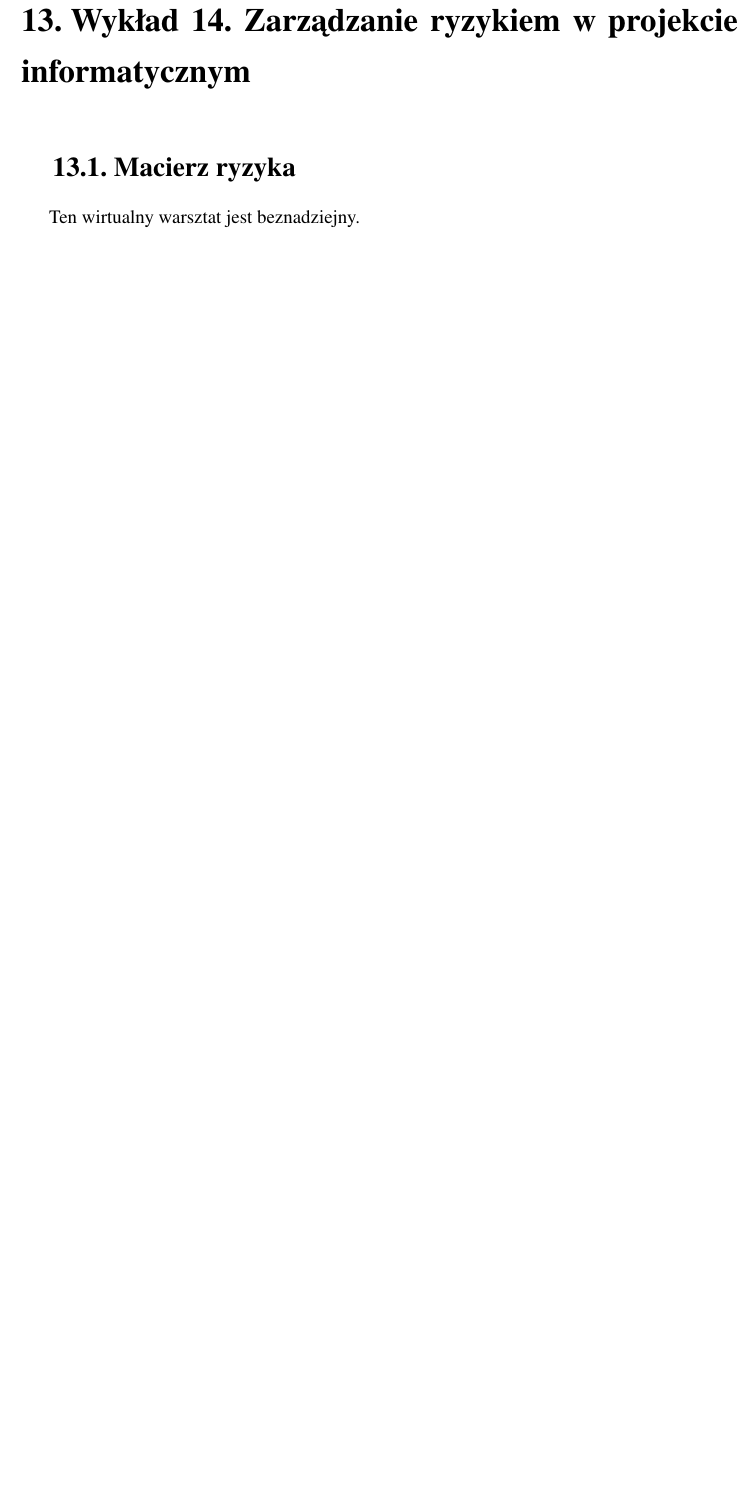
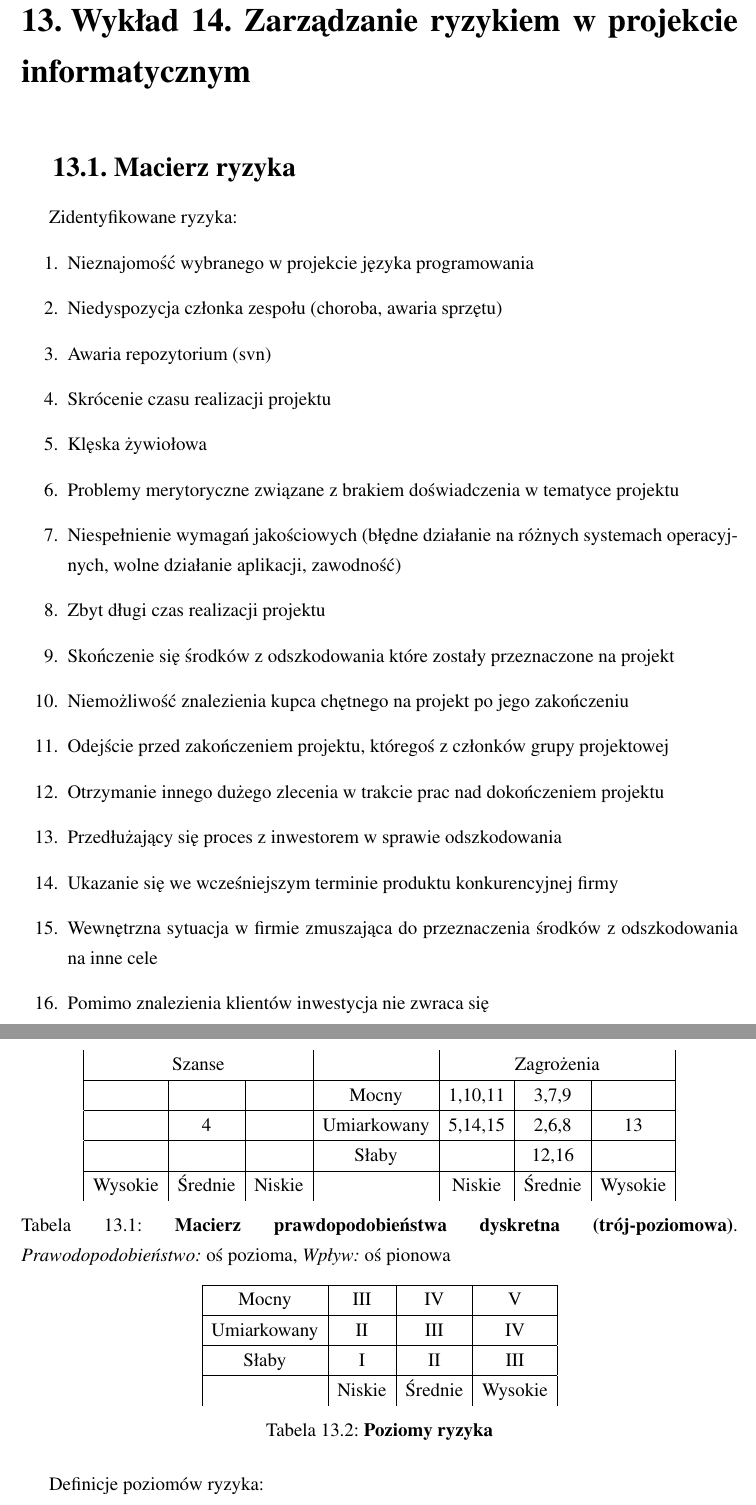
Before and after one commit to kkutt/ZPI-Dokumentacja, a LaTeX thesis (projekt.tex, which reads wyklady/w14.tex): part of page 49 of 57 before the commit and two parts of pages 49 and 50 of 58 after it, the two joined at a grey line, cut so that both start at the same text, the shorter picture padded with empty space. Compiled offline with pdfLaTeX.

Commit message:
poprawki + macierz ryzyka

```diff
--- a/wyklady/w14.tex
+++ b/wyklady/w14.tex
@@ -3,4 +3,55 @@
 \section{Macierz ryzyka}
 % strona 27
 
-Ten wirtualny warsztat jest beznadziejny.
+Zidentyfikowane ryzyka:
+\begin{enumerate} %nie zmieniać kolejności, bo te liczby są w tabeli!
+\item Nieznajomość wybranego w projekcie języka programowania
+\item Niedyspozycja członka zespołu (choroba, awaria sprzętu)
+\item Awaria repozytorium (svn)
+\item Skrócenie czasu realizacji projektu
+\item Klęska żywiołowa
+\item Problemy merytoryczne związane z brakiem doświadczenia w tematyce projektu
+\item Niespełnienie wymagań jakościowych (błędne działanie na różnych systemach operacyjnych, wolne działanie aplikacji, zawodność)
+\item Zbyt długi czas realizacji projektu
+\item Skończenie się środków z odszkodowania które zostały przeznaczone na projekt
+\item Niemożliwość znalezienia kupca chętnego na projekt po jego zakończeniu
+\item Odejście przed zakończeniem projektu, któregoś z członków grupy projektowej
+\item Otrzymanie innego dużego zlecenia w trakcie prac nad dokończeniem projektu
+\item Przedłużający się proces z inwestorem w sprawie odszkodowania
+\item Ukazanie się we wcześniejszym terminie produktu konkurencyjnej firmy
+\item Wewnętrzna sytuacja w firmie zmuszająca do przeznaczenia środków z odszkodowania na inne cele
+\item Pomimo znalezienia klientów inwestycja nie zwraca się
+\end{enumerate}
+
+
+\begin{table}[htb]
+\centering
+\begin{tabular}{|c|c|c|c|c|c|c|}
+\multicolumn{3}{|c|}{Szanse} &  & \multicolumn{3}{|c|}{Zagrożenia} \\
+\hline  &  &  & Mocny & 1,10,11 & 3,7,9 &  \\
+\hline  & 4 &  & Umiarkowany & 5,14,15 & 2,6,8 & 13 \\
+\hline  &  &  & Słaby &  & 12,16 &  \\
+\hline Wysokie & Średnie & Niskie &  & Niskie & Średnie & Wysokie \\
+\end{tabular}
+\caption{\textbf{Macierz prawdopodobieństwa dyskretna (trój-poziomowa)}. \mbox{\textit{Prawodopodobieństwo:}} oś pozioma,  \textit{Wpływ:} oś pionowa}
+\label{tab:macierzPrawdopodobienstwa}
+\end{table}
+
+
+\begin{table}[htb]
+\centering
+\begin{tabular}{|c|c|c|c|}
+\hline Mocny & III & IV & V \\
+\hline Umiarkowany & II & III & IV \\
+\hline Słaby & I & II & III \\
+\hline & Niskie & Średnie & Wysokie \\
+\end{tabular}
+\caption{\textbf{Poziomy ryzyka}}
+\label{tab:poziomyRyzyka}
+\end{table}
+
+
+Definicje poziomów ryzyka:
+\begin{enumerate}[I]
+\item \textbf{Ryzyko tolerowane}. Posiada mały lub żaden efekt na cele projektu. Prawdopodobieństwo jest na tyle małe, że nie ma potrzeby ich rozpatrywania.
+\item \textbf{Ryzyko małe}. Mały wpływ na cele projektu. Prawdopodobieństwo wystąpienia małe w
```
Also changed, not shown: wyklady/w12.tex (+2 -9 lines), wyklady/w13.tex (+3 -3 lines), wyklady/w15.tex (line endings or trailing spaces), wyklady/w14.tex (6 more changed lines), 1 other file.
